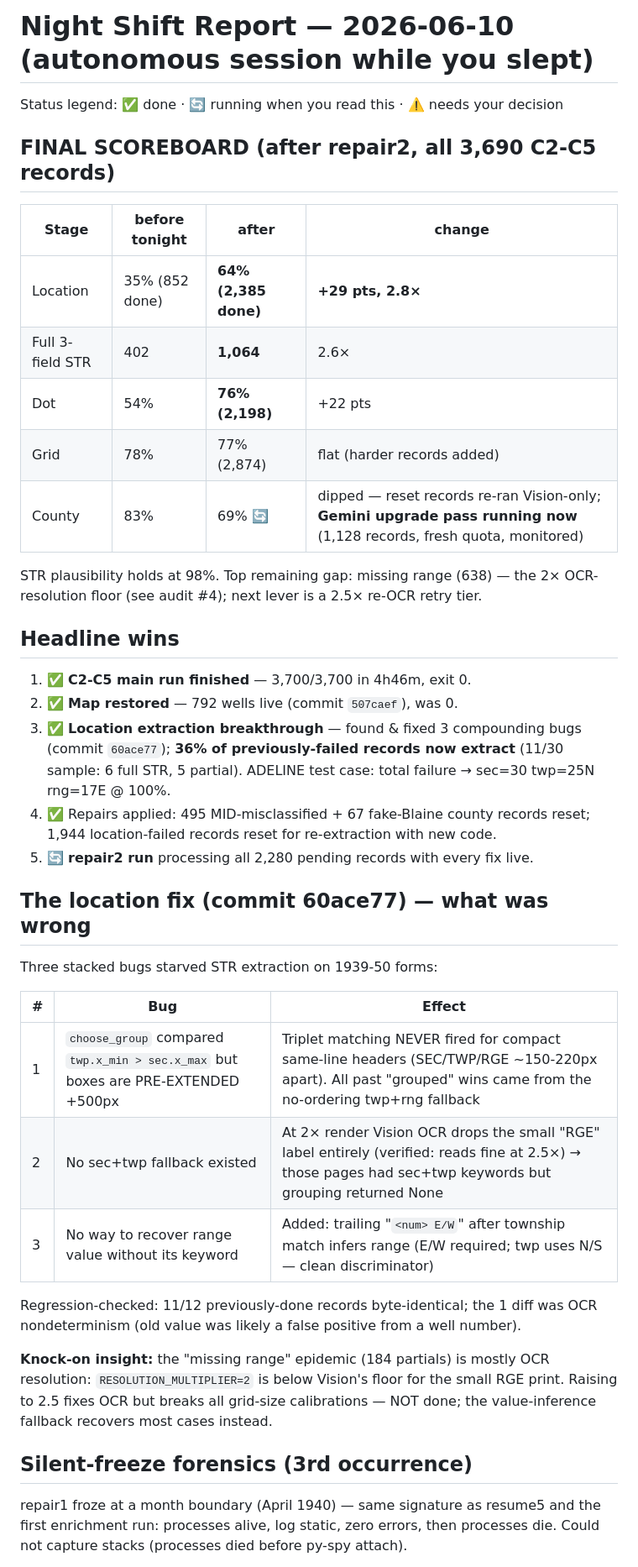
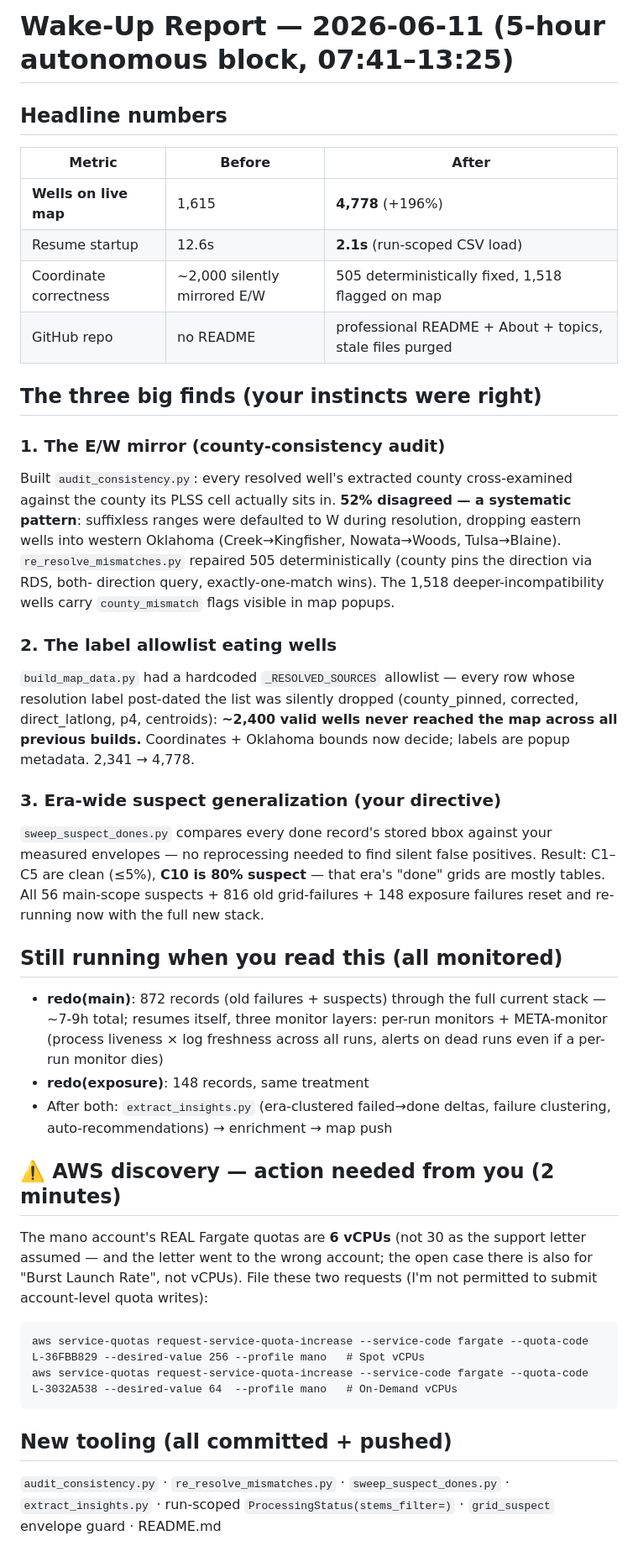
Before and after one commit to Akshaykumarmundrathi/osu-well-pipeline, a Markdown page: project/NIGHT_REPORT.md, the part around one of its changes. Shown at 84% size. Drawn GitHub-style.

Commit message:
docs: wake-up report — 5h autonomous block progress
Co-Authored-By: Claude Fable 5 <noreply@anthropic.com>

````diff
--- a/project/NIGHT_REPORT.md
+++ b/project/NIGHT_REPORT.md
@@ -1,56 +1,66 @@
-# Night Shift Report — 2026-06-10 (autonomous session while you slept)
+# Wake-Up Report — 2026-06-11 (5-hour autonomous block, 07:41–13:25)
 
-Status legend: ✅ done · 🔄 running when you read this · ⚠️ needs your decision
+## Headline numbers
 
-## FINAL SCOREBOARD (after repair2, all 3,690 C2-C5 records)
+| Metric | Before | After |
+|---|---|---|
+| **Wells on live map** | 1,615 | **4,778** (+196%) |
+| Resume startup | 12.6s | **2.1s** (run-scoped CSV load) |
+| Coordinate correctness | ~2,000 silently mirrored E/W | 505 deterministically fixed, 1,518 flagged on map |
+| GitHub repo | no README | professional README + About + topics, stale files purged |
 
-| Stage | before tonight | after | change |
-|---|---|---|---|
-| Location | 35% (852 done) | **64% (2,385 done)** | **+29 pts, 2.8×** |
-| Full 3-field STR | 402 | **1,064** | 2.6× |
-| Dot | 54% | **76% (2,198)** | +22 pts |
-| Grid | 78% | 77% (2,874) | flat (harder records added) |
-| County | 83% | 69% 🔄 | dipped — reset records re-ran Vision-only; **Gemini upgrade pass running now** (1,128 records, fresh quota, monitored) |
+## The three big finds (your instincts were right)
 
-STR plausibility holds at 98%. Top remaining gap: missing range (638) —
-the 2× OCR-resolution floor (see audit #4); next lever is a 2.5× re-OCR
-retry tier.
+### 1. The E/W mirror (county-consistency audit)
+Built `audit_consistency.py`: every resolved well's extracted county
+cross-examined against the county its PLSS cell actually sits in.
+**52% disagreed — a systematic pattern**: suffixless ranges were defaulted
+to W during resolution, dropping eastern wells into western Oklahoma
+(Creek→Kingfisher, Nowata→Woods, Tulsa→Blaine). `re_resolve_mismatches.py`
+repaired 505 deterministically (county pins the direction via RDS, both-
+direction query, exactly-one-match wins). The 1,518 deeper-incompatibility
+wells carry `county_mismatch` flags visible in map popups.
 
-## Headline wins
+### 2. The label allowlist eating wells
+`build_map_data.py` had a hardcoded `_RESOLVED_SOURCES` allowlist — every
+row whose resolution label post-dated the list was silently dropped
+(county_pinned, corrected, direct_latlong, p4, centroids): **~2,400 valid
+wells never reached the map across all previous builds.** Coordinates +
+Oklahoma bounds now decide; labels are popup metadata. 2,341 → 4,778.
 
-1. ✅ **C2-C5 main run finished** — 3,700/3,700 in 4h46m, exit 0.
-2. ✅ **Map restored** — 792 wells live (commit `507caef`), was 0.
-3. ✅ **Location extraction breakthrough** — found & fixed 3 compounding bugs
-   (commit `60ace77`); **36% of previously-failed records now extract**
-   (11/30 sample: 6 full STR, 5 partial). ADELINE test case: total failure →
-   sec=30 twp=25N rng=17E @ 100%.
-4. ✅ Repairs applied: 495 MID-misclassified + 67 fake-Blaine county records
-   reset; 1,944 location-failed records reset for re-extraction with new code.
-5. 🔄 **repair2 run** processing all 2,280 pending records with every fix live.
+### 3. Era-wide suspect generalization (your directive)
+`sweep_suspect_dones.py` compares every done record's stored bbox against
+your measured envelopes — no reprocessing needed to find silent false
+positives. Result: C1–C5 are clean (≤5%), **C10 is 80% suspect** — that
+era's "done" grids are mostly tables. All 56 main-scope suspects + 816 old
+grid-failures + 148 exposure failures reset and re-running now with the
+full new stack.
 
-## The location fix (commit 60ace77) — what was wrong
+## Still running when you read this (all monitored)
 
-Three stacked bugs starved STR extraction on 1939-50 forms:
+- **redo(main)**: 872 records (old failures + suspects) through the full
+  current stack — ~7-9h total; resumes itself, three monitor layers:
+  per-run monitors + META-monitor (process liveness × log freshness across
+  all runs, alerts on dead runs even if a per-run monitor dies)
+- **redo(exposure)**: 148 records, same treatment
+- After both: `extract_insights.py` (era-clustered failed→done deltas,
+  failure clustering, auto-recommendations) → enrichment → map push
 
-| # | Bug | Effect |
-|---|---|---|
-| 1 | `choose_group` compared `twp.x_min > sec.x_max` but boxes are PRE-EXTENDED +500px | Triplet matching NEVER fired for compact same-line headers (SEC/TWP/RGE ~150-220px apart). All past "grouped" wins came from the no-ordering twp+rng fallback |
-| 2 | No sec+twp fallback existed | At 2× render Vision OCR drops the small "RGE" label entirely (verified: reads fine at 2.5×) → those pages had sec+twp keywords but grouping returned None |
-| 3 | No way to recover range value without its keyword | Added: trailing "`<num> E/W`" after township match infers range (E/W required; twp uses N/S — clean discriminator) |
+## ⚠️ AWS discovery — action needed from you (2 minutes)
 
-Regression-checked: 11/12 previously-done records byte-identical; the 1 diff
-was OCR nondeterminism (old value was likely a false positive from a well
-number).
+The mano account's REAL Fargate quotas are **6 vCPUs** (not 30 as the
+support letter assumed — and the letter went to the wrong account; the
+open case there is also for "Burst Launch Rate", not vCPUs). File these
+two requests (I'm not permitted to submit account-level quota writes):
 
-**Knock-on insight:** the "missing range" epidemic (184 partials) is mostly
-OCR resolution: `RESOLUTION_MULTIPLIER=2` is below Vision's floor for the
-small RGE print. Raising to 2.5 fixes OCR but breaks all grid-size
-calibrations — NOT done; the value-inference fallback recovers most cases
-instead.
+```
+aws service-quotas request-service-quota-increase --service-code fargate --quota-code L-36FBB829 --desired-value 256 --profile mano   # Spot vCPUs
+aws service-quotas request-service-quota-increase --service-code fargate --quota-code L-3032A538 --desired-value 64  --profile mano   # On-Demand vCPUs
+```
 
-## Silent-freeze forensics (3rd occurrence)
+## New tooling (all committed + pushed)
 
-repair1 froze at a month boundary (April 1940) — same signature as resume5
-and the first enrichment run: processes alive, log static, zero errors, then
-processes die. Could not capture stacks (processes died before py-spy attach).
+`audit_consistency.py` · `re_resolve_mismatches.py` · `sweep_suspect_dones.py`
+· `extract_insights.py` · run-scoped `ProcessingStatus(stems_filter=)` ·
+`grid_suspect` envelope guard · README.md
 
````
Also changed, not shown: other parts of project/NIGHT_REPORT.md (+5 -66 lines).
